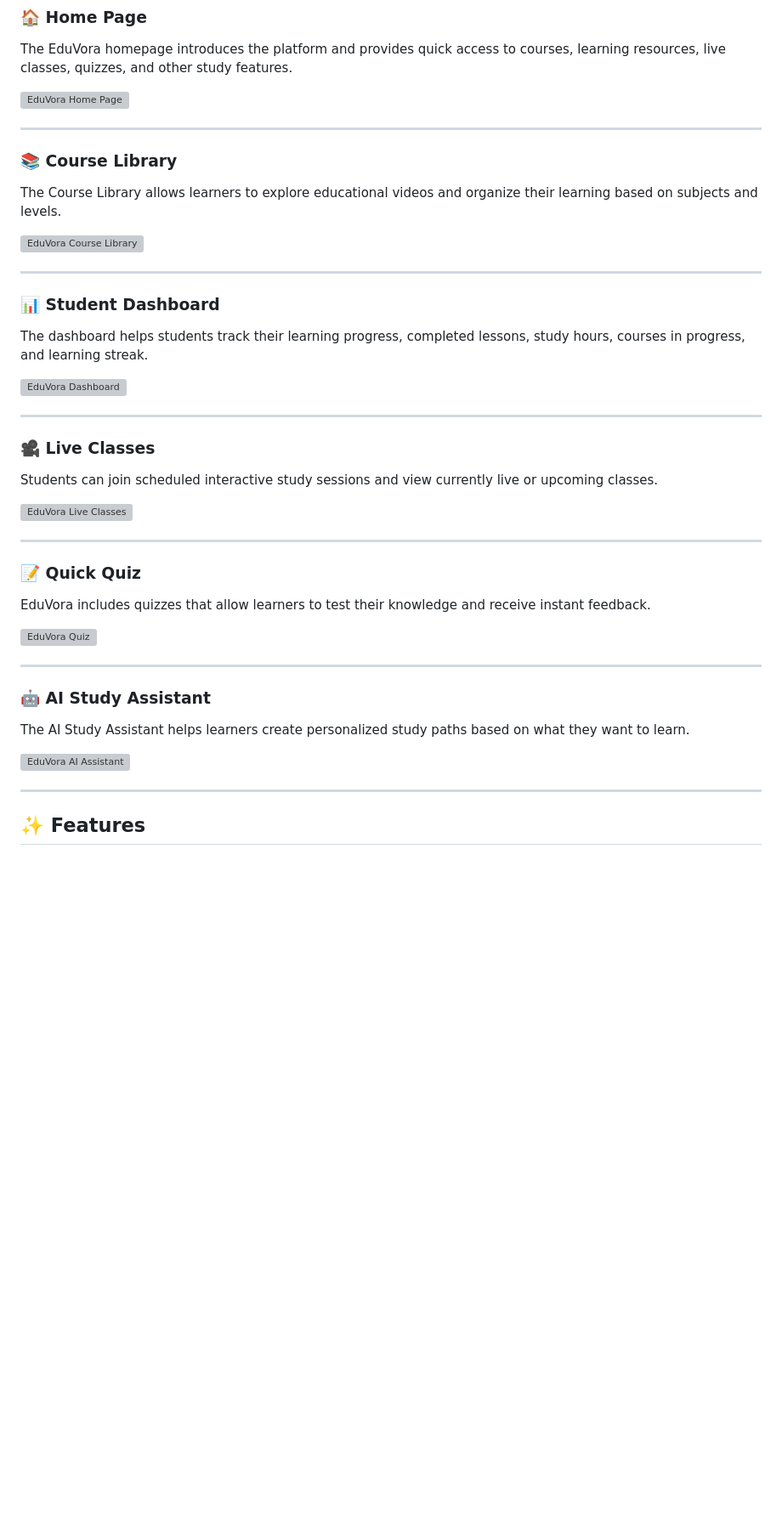
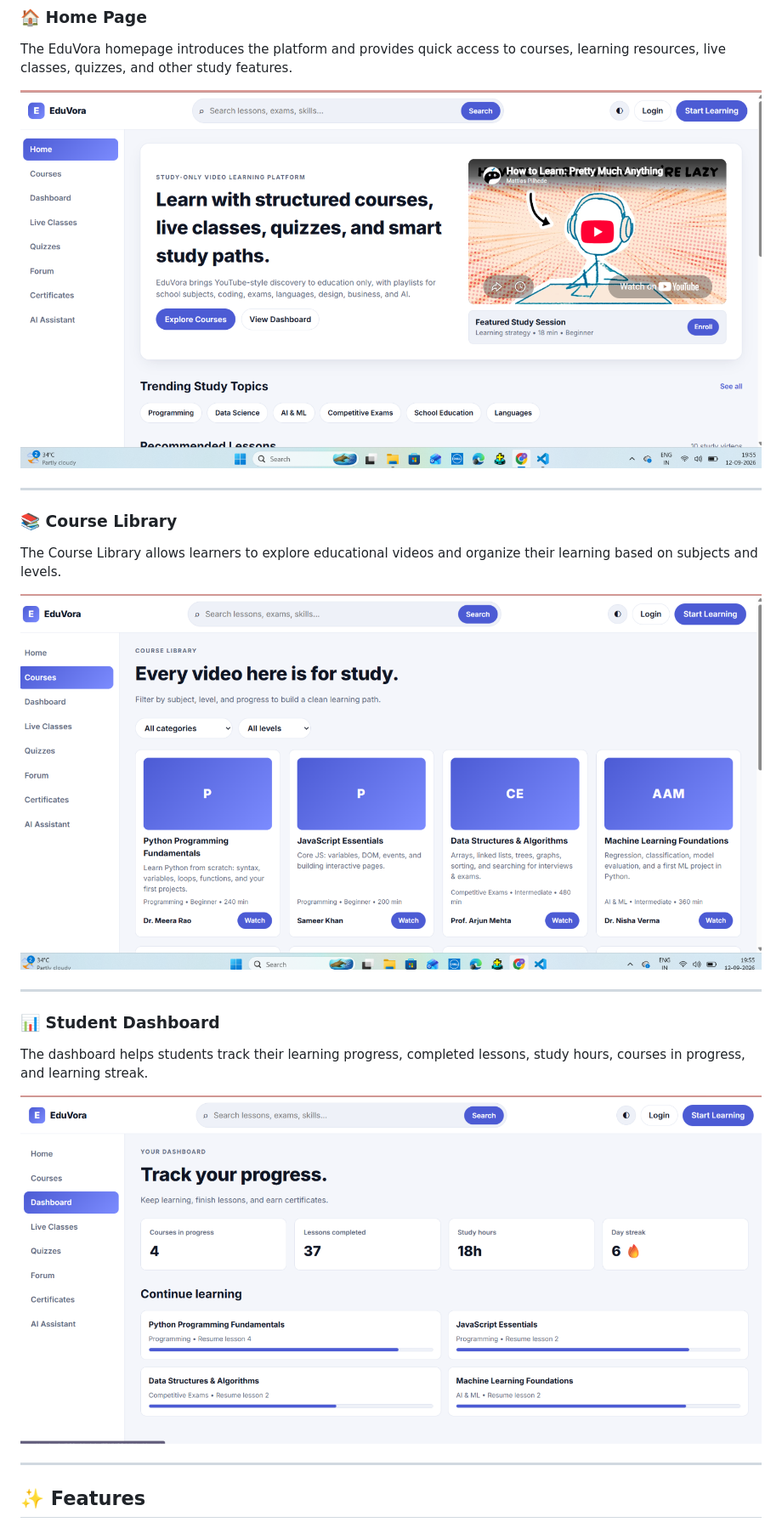
Before and after one commit to soniyashaik29/EDUVORA, a Markdown page: README.md, the part around the change. Shown at 85% size. Drawn GitHub-style; blank space fills up the shorter version; grey boxes are pictures that could not be loaded.

Commit message:
Revise README with updated images and content removal
Updated image paths and removed sections for live classes, quizzes, and AI study assistant.

```diff
--- a/README.md
+++ b/README.md
@@ -14,7 +14,7 @@ It provides students with a dedicated space to discover educational content, fol
 
 The EduVora homepage introduces the platform and provides quick access to courses, learning resources, live classes, quizzes, and other study features.
 
-![EduVora Home Page](screenshots/home.png)
+![EduVora Home Page](Home.png)
 
 ---
 
@@ -22,7 +22,7 @@ The EduVora homepage introduces the platform and provides quick access to course
 
 The Course Library allows learners to explore educational videos and organize their learning based on subjects and levels.
 
-![EduVora Course Library](screenshots/courses.png)
+![EduVora Course Library](Courses.png)
 
 ---
 
@@ -30,31 +30,7 @@ The Course Library allows learners to explore educational videos and organize th
 
 The dashboard helps students track their learning progress, completed lessons, study hours, courses in progress, and learning streak.
 
-![EduVora Dashboard](screenshots/dashboard.png)
-
----
-
-### 🎥 Live Classes
-
-Students can join scheduled interactive study sessions and view currently live or upcoming classes.
-
-![EduVora Live Classes](screenshots/live-classes.png)
-
----
-
-### 📝 Quick Quiz
-
-EduVora includes quizzes that allow learners to test their knowledge and receive instant feedback.
-
-![EduVora Quiz](screenshots/quizzes.png)
-
----
-
-### 🤖 AI Study Assistant
-
-The AI Study Assistant helps learners create personalized study paths based on what they want to learn.
-
-![EduVora AI Assistant](screenshots/ai-assistant.png)
+![EduVora Dashboard](Dashboard.png)
 
 ---
 
```
